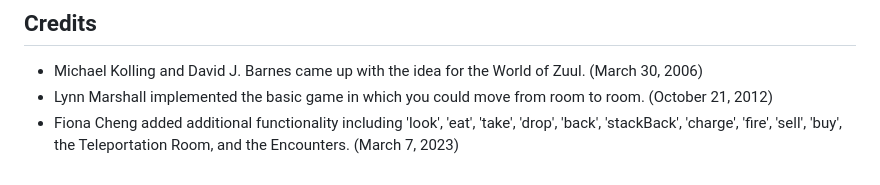
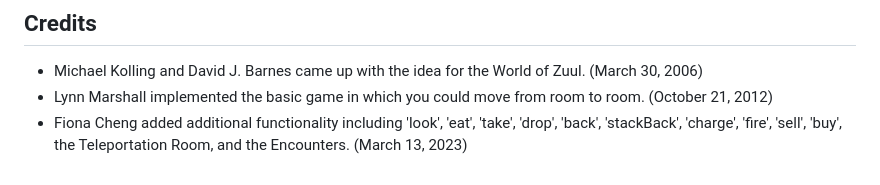
Before and after one commit to Indecisive613/World-of-Zuul, a Markdown page: README.md, the part around the change. Drawn GitHub-style.

```diff
--- a/README.md
+++ b/README.md
@@ -70,4 +70,4 @@ A Transporter Room is a type of room that brings you to a random room when you u
 ## Credits
 - Michael Kolling and David J. Barnes came up with the idea for the World of Zuul. (March 30, 2006)
 - Lynn Marshall implemented the basic game in which you could move from room to room. (October 21, 2012)
-- Fiona Cheng added additional functionality including 'look', 'eat', 'take', 'drop', 'back', 'stackBack',  'charge', 'fire', 'sell', 'buy', the Teleportation Room, and the Encounters. (March 7, 2023)
+- Fiona Cheng added additional functionality including 'look', 'eat', 'take', 'drop', 'back', 'stackBack',  'charge', 'fire', 'sell', 'buy', the Teleportation Room, and the Encounters. (March 13, 2023)
```
